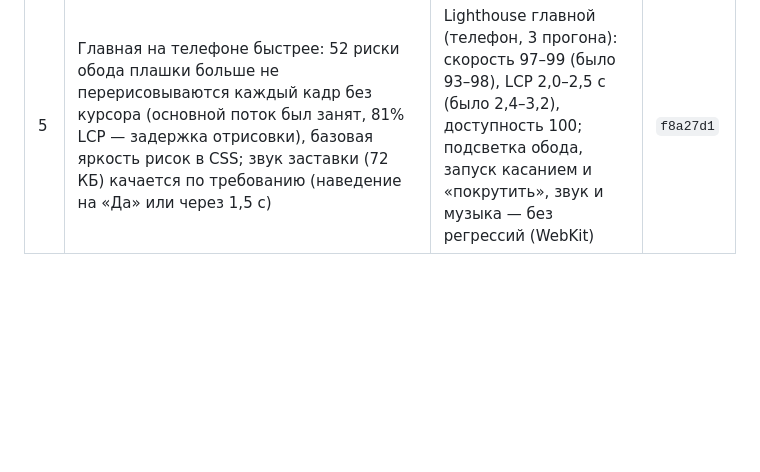
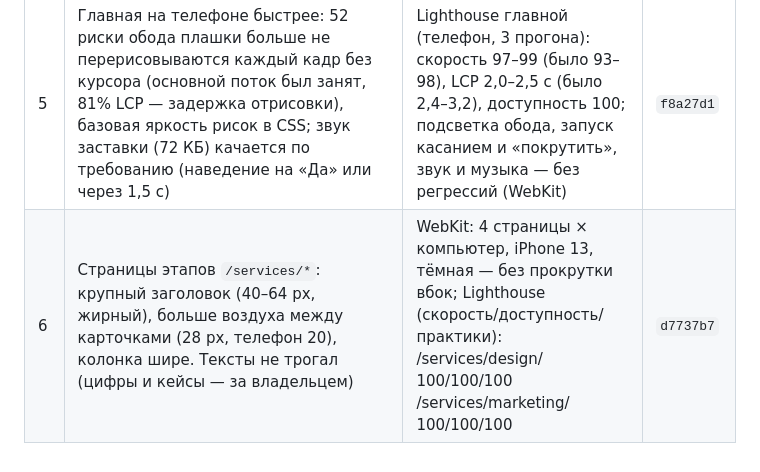
Before and after one commit to izobretatel88/emilius-site, a Markdown page: docs/NIGHT-2026-10-22.md, the part around the change. Drawn GitHub-style; blank space fills up the shorter version.

```diff
--- a/docs/NIGHT-2026-10-22.md
+++ b/docs/NIGHT-2026-10-22.md
@@ -17,3 +17,4 @@
 | 3 | `/os/insales/` — направление на реальных обезличенных данных: 648 задач, 1 239 ч, 23 проекта, 85 заказов; гистограмма размеров заказов (половина меньше 8,9 ч); «План и факт — честно»: 980 ч оценки против 1 248 ч факта (+27% по 71 заказу), нормы каталога пересчитаны по ним; 85 типовых работ по 23 модулям; проекты; призыв на калькулятор. Навигация раздела Обзор / InSales / Команда + выход на нынешний сайт | WebKit: компьютер, iPhone 13, тёмная — без прокрутки вбок; Lighthouse /os/insales/: 100/100/100, /os/: 99/100/100 | `3207cf1` |
 | 4 | `/os/team/` — «Опыт, который можно посчитать»: сводка команды и три профиля (демо, роли без имён): полезные часы крупно, задачи и проекты, распределение по направлениям, стек, последние задачи (работы каталога + коды проектов), вклад за 52 недели. Карточки на обзоре ведут на профили | WebKit: компьютер, iPhone 13, тёмная — без прокрутки вбок; Lighthouse /os/team/ (скорость/доступность/практики): 100/100/100 | `ad62a70` |
 | 5 | Главная на телефоне быстрее: 52 риски обода плашки больше не перерисовываются каждый кадр без курсора (основной поток был занят, 81% LCP — задержка отрисовки), базовая яркость рисок в CSS; звук заставки (72 КБ) качается по требованию (наведение на «Да» или через 1,5 с) | Lighthouse главной (телефон, 3 прогона): скорость 97–99 (было 93–98), LCP 2,0–2,5 с (было 2,4–3,2), доступность 100; подсветка обода, запуск касанием и «покрутить», звук и музыка — без регрессий (WebKit) | `f8a27d1` |
+| 6 | Страницы этапов `/services/*`: крупный заголовок (40–64 px, жирный), больше воздуха между карточками (28 px, телефон 20), колонка шире. Тексты не трогал (цифры и кейсы — за владельцем) | WebKit: 4 страницы × компьютер, iPhone 13, тёмная — без прокрутки вбок; Lighthouse (скорость/доступность/практики): /services/design/ 100/100/100 /services/marketing/ 100/100/100 | `d7737b7` |
```
Also changed, not shown: CHANGELOG.md (+1 -0 lines).
